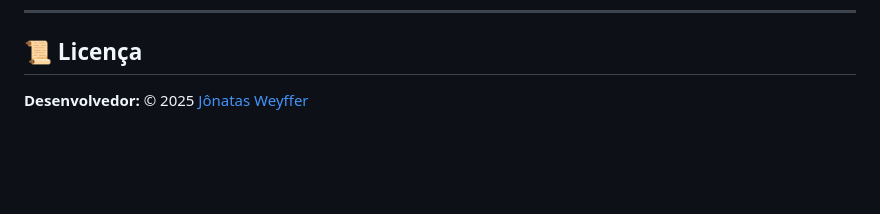
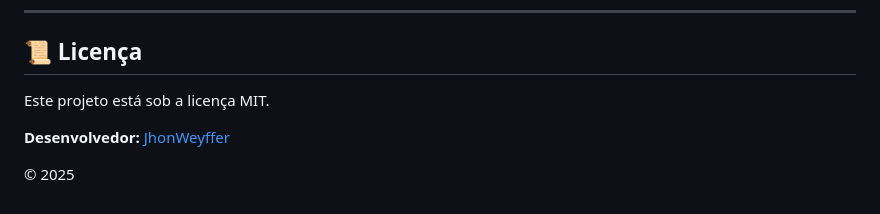
Before and after one commit to JhonatasWeyffer/Sistema_Ordem_de_Servico, a Markdown page: README.md, the part around the change. Rendered like a GitHub page; blank space fills up the shorter version.

Commit message:
Criação do readme 5.0

```diff
--- a/README.md
+++ b/README.md
@@ -162,4 +162,8 @@ http://localhost:3000
 ---
 
 ## 📜 Licença
-**Desenvolvedor:** © 2025 [Jônatas Weyffer](https://github.com/JhonatasWeyffer)
+Este projeto está sob a licença MIT.
+
+**Desenvolvedor:** [JhonWeyffer](https://github.com/JhonatasWeyffer)
+
+© 2025
```
